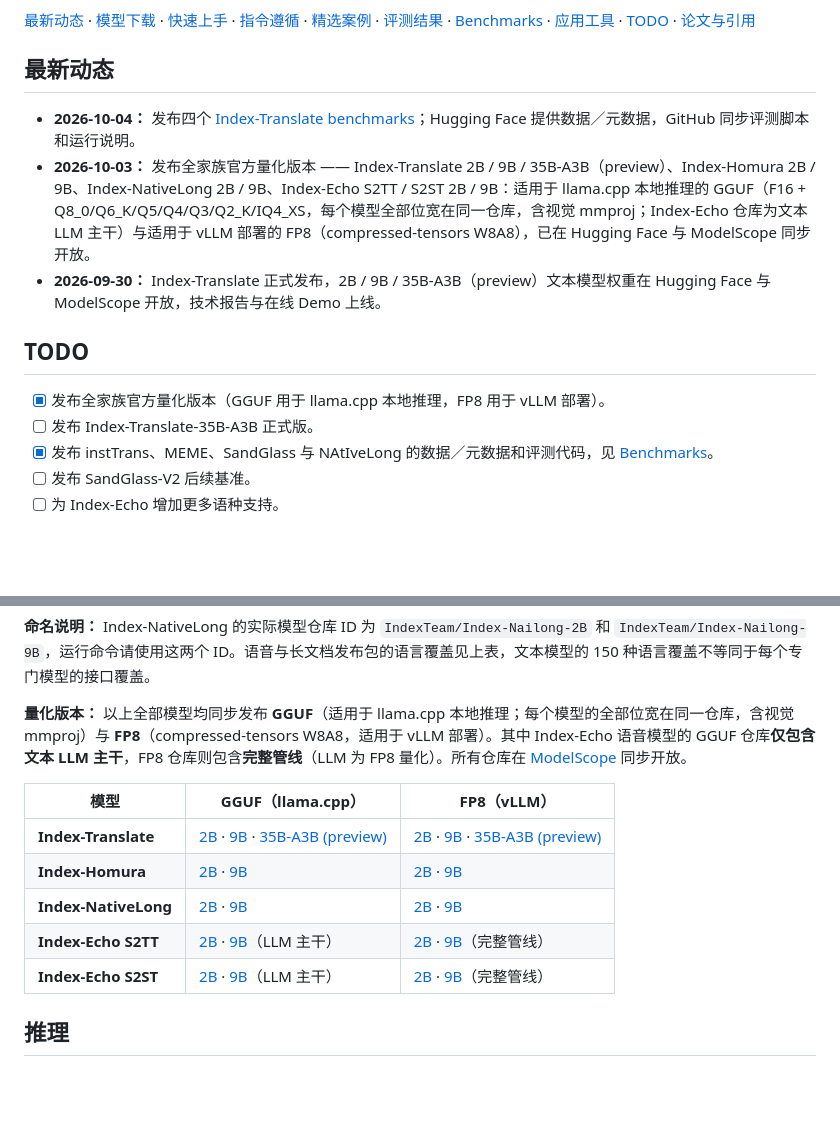
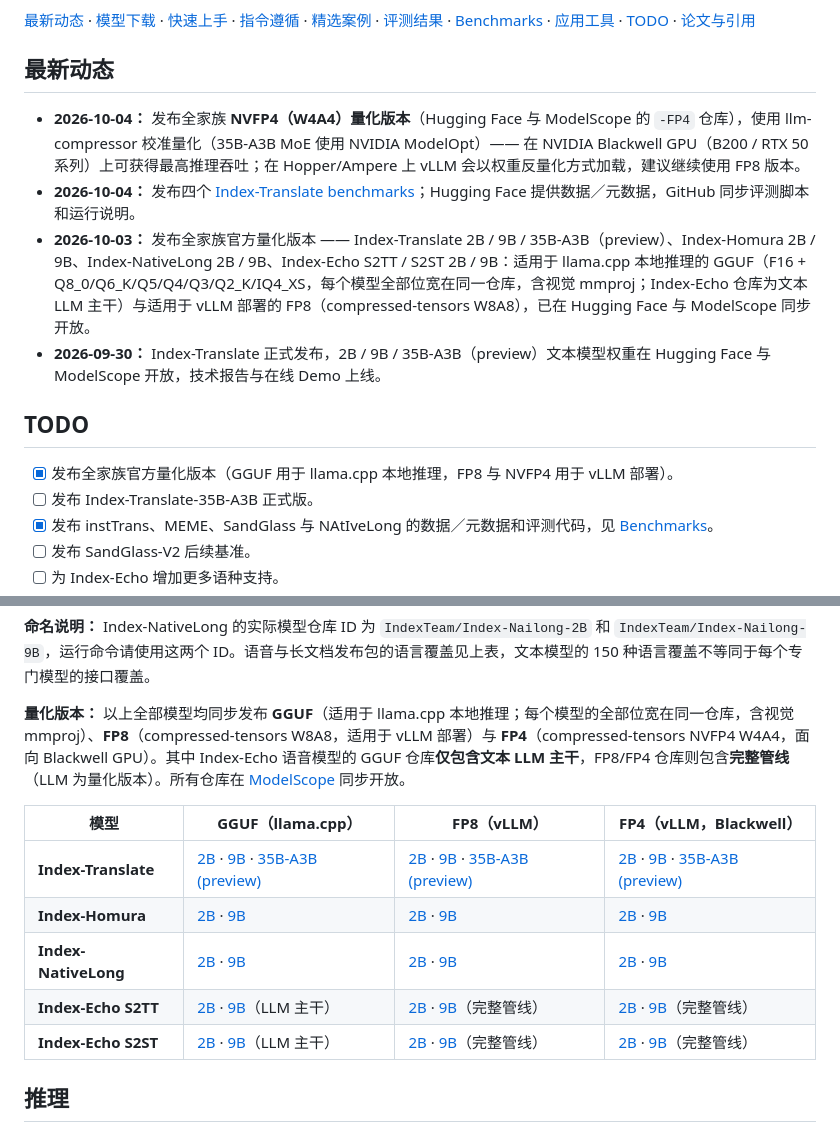
Before and after one commit to JarodMica/Index-Translate, a Markdown page: README_zh.md, 2 parts joined by grey strips. GitHub-like rendering; blank space fills up the shorter version.

```diff
--- a/README_zh.md
+++ b/README_zh.md
@@ -30,13 +30,14 @@ Index-Translate 是基于 Qwen3.5 构建的多语言翻译模型家族。文本
 
 ## 最新动态
 
+- **2026-10-04：** 发布全家族 **NVFP4（W4A4）量化版本**（Hugging Face 与 ModelScope 的 `-FP4` 仓库），使用 llm-compressor 校准量化（35B-A3B MoE 使用 NVIDIA ModelOpt）—— 在 NVIDIA Blackwell GPU（B200 / RTX 50 系列）上可获得最高推理吞吐；在 Hopper/Ampere 上 vLLM 会以权重反量化方式加载，建议继续使用 FP8 版本。
 - **2026-10-04：** 发布四个 [Index-Translate benchmarks](#benchmarks)；Hugging Face 提供数据／元数据，GitHub 同步评测脚本和运行说明。
 - **2026-10-03：** 发布全家族官方量化版本 —— Index-Translate 2B / 9B / 35B-A3B（preview）、Index-Homura 2B / 9B、Index-NativeLong 2B / 9B、Index-Echo S2TT / S2ST 2B / 9B：适用于 llama.cpp 本地推理的 GGUF（F16 + Q8_0/Q6_K/Q5/Q4/Q3/Q2_K/IQ4_XS，每个模型全部位宽在同一仓库，含视觉 mmproj；Index-Echo 仓库为文本 LLM 主干）与适用于 vLLM 部署的 FP8（compressed-tensors W8A8），已在 Hugging Face 与 ModelScope 同步开放。
 - **2026-09-30：** Index-Translate 正式发布，2B / 9B / 35B-A3B（preview）文本模型权重在 Hugging Face 与 ModelScope 开放，技术报告与在线 Demo 上线。
 
 ## TODO
 
-- [x] 发布全家族官方量化版本（GGUF 用于 llama.cpp 本地推理，FP8 用于 vLLM 部署）。
+- [x] 发布全家族官方量化版本（GGUF 用于 llama.cpp 本地推理，FP8 与 NVFP4 用于 vLLM 部署）。
 - [ ] 发布 Index-Translate-35B-A3B 正式版。
 - [x] 发布 instTrans、MEME、SandGlass 与 NAtIveLong 的数据／元数据和评测代码，见 [Benchmarks](#benchmarks)。
 - [ ] 发布 SandGlass-V2 后续基准。
@@ -57,15 +58,15 @@ Index-Translate 是基于 Qwen3.5 构建的多语言翻译模型家族。文本
 
 **命名说明：** Index-NativeLong 的实际模型仓库 ID 为 `IndexTeam/Index-Nailong-2B` 和 `IndexTeam/Index-Nailong-9B`，运行命令请使用这两个 ID。语音与长文档发布包的语言覆盖见上表，文本模型的 150 种语言覆盖不等同于每个专门模型的接口覆盖。
 
-**量化版本：** 以上全部模型均同步发布 **GGUF**（适用于 llama.cpp 本地推理；每个模型的全部位宽在同一仓库，含视觉 mmproj）与 **FP8**（compressed-tensors W8A8，适用于 vLLM 部署）。其中 Index-Echo 语音模型的 GGUF 仓库**仅包含文本 LLM 主干**，FP8 仓库则包含**完整管线**（LLM 为 FP8 量化）。所有仓库在 [ModelScope](https://modelscope.cn/organization/IndexTeam) 同步开放。
+**量化版本：** 以上全部模型均同步发布 **GGUF**（适用于 llama.cpp 本地推理；每个模型的全部位宽在同一仓库，含视觉 mmproj）、**FP8**（compressed-tensors W8A8，适用于 vLLM 部署）与 **FP4**（compressed-tensors NVFP4 W4A4，面向 Blackwell GPU）。其中 Index-Echo 语音模型的 GGUF 仓库**仅包含文本 LLM 主干**，FP8/FP4 仓库则包含**完整管线**（LLM 为量化版本）。所有仓库在 [ModelScope](https://modelscope.cn/organization/IndexTeam) 同步开放。
 
-| 模型 | GGUF（llama.cpp） | FP8（vLLM） |
-|---|---|---|
-| **Index-Translate** | [2B](https://huggingface.co/IndexTeam/Index-Translate-2B-GGUF) · [9B](https://huggingface.co/IndexTeam/Index-Translate-9B-GGUF) · [35B-A3B (preview)](https://huggingface.co/IndexTeam/Index-Translate-35B-A3B-preview-GGUF) | [2B](https://huggingface.co/IndexTeam/Index-Translate-2B-FP8) · [9B](https://huggingface.co/IndexTeam/Index-Translate-9B-FP8) · [35B-A3B (preview)](https://huggingface.co/IndexTeam/Index-Translate-35B-A3B-preview-FP8) |
-| **Index-Homura** | [2B](https://huggingface.co/IndexTeam/Index-Homura-2B-GGUF) · [9B](https://huggingface.co/IndexTeam/Index-Homura-9B-GGUF) | [2B](https://huggingface.co/IndexTeam/Index-Homura-2B-FP8) · [9B](https://huggingface.co/IndexTeam/Index-Homura-9B-FP8) |
-| **Index-NativeLong** | [2B](https://huggingface.co/IndexTeam/Index-Nailong-2B-GGUF) · [9B](https://huggingface.co/IndexTeam/Index-Nailong-9B-GGUF) | [2B](https://huggingface.co/IndexTeam/Index-Nailong-2B-FP8) · [9B](https://huggingface.co/IndexTeam/Index-Nailong-9B-FP8) |
-| **Index-Echo S2TT** | [2B](https://huggingface.co/IndexTeam/Index-Echo-S2TT-2B-GGUF) · [9B](https://huggingface.co/IndexTeam/Index-Echo-S2TT-9B-GGUF)（LLM 主干） | [2B](https://huggingface.co/IndexTeam/Index-Echo-S2TT-2B-FP8) · [9B](https://huggingface.co/IndexTeam/Index-Echo-S2TT-9B-FP8)（完整管线） |
-| **Index-Echo S2ST** | [2B](https://huggingface.co/IndexTeam/Index-Echo-S2ST-2B-GGUF) · [9B](https://huggingface.co/IndexTeam/Index-Echo-S2ST-9B-GGUF)（LLM 主干） | [2B](https://huggingface.co/IndexTeam/Index-Echo-S2ST-2B-FP8) · [9B](https://huggingface.co/IndexTeam/Index-Echo-S2ST-9B-FP8)（完整管线） |
+| 模型 | GGUF（llama.cpp） | FP8（vLLM） | FP4（vLLM，Blackwell） |
+|---|---|---|---|
+| **Index-Translate** | [2B](https://huggingface.co/IndexTeam/Index-Translate-2B-GGUF) · [9B](https://huggingface.co/IndexTeam/Index-Translate-9B-GGUF) · [35B-A3B (preview)](https://huggingface.co/IndexTeam/Index-Translate-35B-A3B-preview-GGUF) | [2B](https://huggingface.co/IndexTeam/Index-Translate-2B-FP8) · [9B](https://huggingface.co/IndexTeam/Index-Translate-9B-FP8) · [35B-A3B (preview)](https://huggingface.co/IndexTeam/Index-Translate-35B-A3B-preview-FP8) | [2B](https://huggingface.co/IndexTeam/Index-Translate-2B-FP4) · [9B](https://huggingface.co/IndexTeam/Index-Translate-9B-FP4) · [35B-A3B (preview)](https://huggingface.co/IndexTeam/Index-Translate-35B-A3B-preview-FP4) |
+| **Index-Homura** | [2B](https://huggingface.co/IndexTeam/Index-Homura-2B-GGUF) · [9B](https://huggingface.co/IndexTeam/Index-Homura-9B-GGUF) | [2B](https://huggingface.co/IndexTeam/Index-Homura-2B-FP8) · [9B](https://huggingface.co/IndexTeam/Index-Homura-9B-FP8) | [2B](https://huggingface.co/IndexTeam/Index-Homura-2B-FP4) · [9B](https://huggingface.co/IndexTeam/Index-Homura-9B-FP4) |
+| **Index-NativeLong** | [2B](https://huggingface.co/IndexTeam/Index-Nailong-2B-GGUF) · [9B](https://huggingface.co/IndexTeam/Index-Nailong-9B-GGUF) | [2B](https://huggingface.co/IndexTeam/Index-Nailong-2B-FP8) · [9B](https://huggingface.co/IndexTeam/Index-Nailong-9B-FP8) | [2B](https://huggingface.co/IndexTeam/Index-Nailong-2B-FP4) · [9B](https://huggingface.co/IndexTeam/Index-Nailong-9B-FP4) |
+| **Index-Echo S2TT** | [2B](https://huggingface.co/IndexTeam/Index-Echo-S2TT-2B-GGUF) · [9B](https://huggingface.co/IndexTeam/Index-Echo-S2TT-9B-GGUF)（LLM 主干） | [2B](https://huggingface.co/IndexTeam/Index-Echo-S2TT-2B-FP8) · [9B](https://huggingface.co/IndexTeam/Index-Echo-S2TT-9B-FP8)（完整管线） | [2B](https://huggingface.co/IndexTeam/Index-Echo-S2TT-2B-FP4) · [9B](https://huggingface.co/IndexTeam/Index-Echo-S2TT-9B-FP4)（完整管线） |
+| **Index-Echo S2ST** | [2B](https://huggingface.co/IndexTeam/Index-Echo-S2ST-2B-GGUF) · [9B](https://huggingface.co/IndexTeam/Index-Echo-S2ST-9B-GGUF)（LLM 主干） | [2B](https://huggingface.co/IndexTeam/Index-Echo-S2ST-2B-FP8) · [9B](https://huggingface.co/IndexTeam/Index-Echo-S2ST-9B-FP8)（完整管线） | [2B](https://huggingface.co/IndexTeam/Index-Echo-S2ST-2B-FP4) · [9B](https://huggingface.co/IndexTeam/Index-Echo-S2ST-9B-FP4)（完整管线） |
 
 ## 推理
 
```
Also changed, not shown: README.md (+10 -9 lines).
